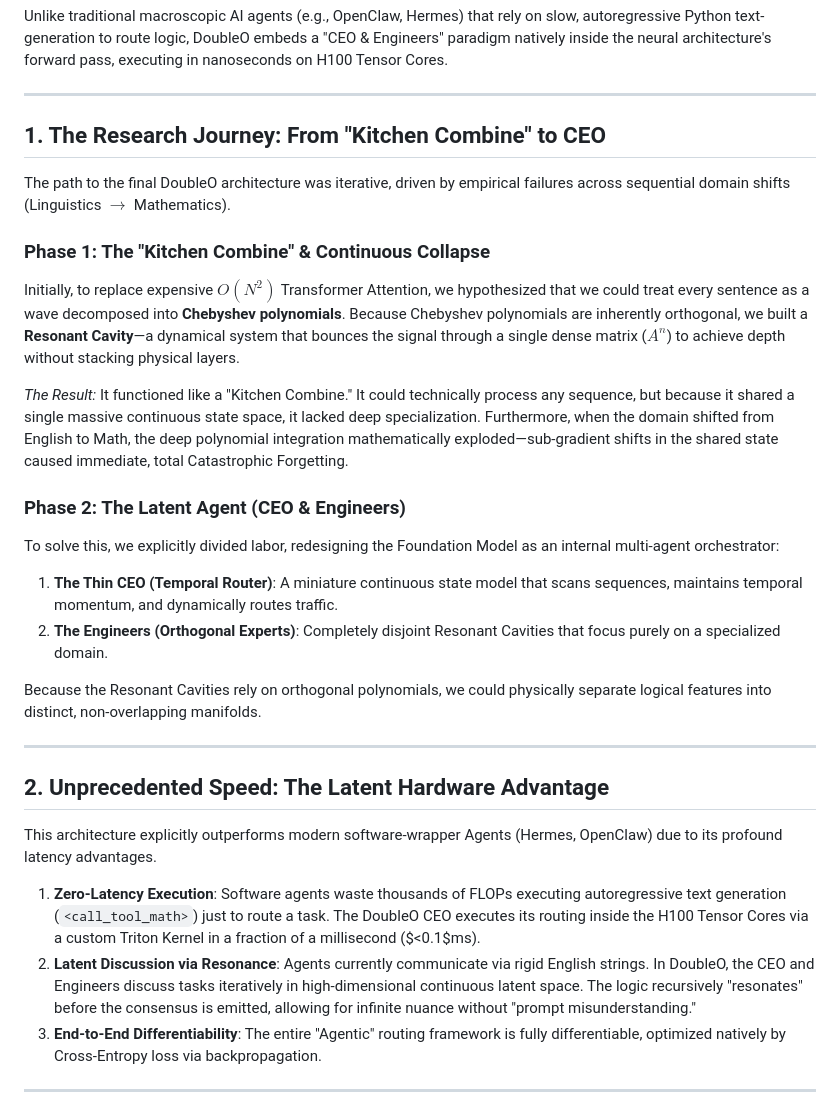
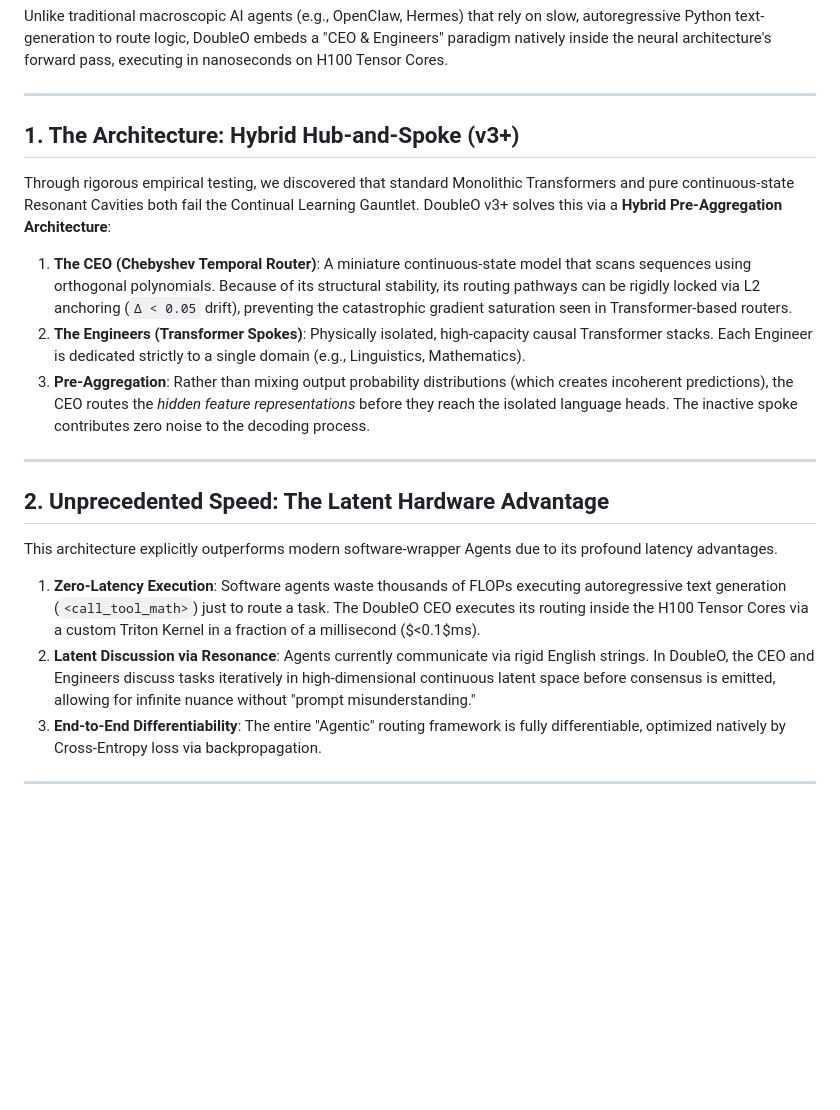
Before and after one commit to yevhenx33/DoubleO, a Markdown page: README.md, the part around one of its changes. Drawn GitHub-style; blank space fills up the shorter version.

```diff
--- a/README.md
+++ b/README.md
@@ -6,30 +6,22 @@ Unlike traditional macroscopic AI agents (e.g., OpenClaw, Hermes) that rely on s
 
 ---
 
-## 1. The Research Journey: From "Kitchen Combine" to CEO
+## 1. The Architecture: Hybrid Hub-and-Spoke (v3+)
 
-The path to the final DoubleO architecture was iterative, driven by empirical failures across sequential domain shifts (Linguistics $\to$ Mathematics).
+Through rigorous empirical testing, we discovered that standard Monolithic Transformers and pure continuous-state Resonant Cavities both fail the Continual Learning Gauntlet. DoubleO v3+ solves this via a **Hybrid Pre-Aggregation Architecture**:
 
-### Phase 1: The "Kitchen Combine" & Continuous Collapse
-Initially, to replace expensive $O(N^2)$ Transformer Attention, we hypothesized that we could treat every sentence as a wave decomposed into **Chebyshev polynomials**. Because Chebyshev polynomials are inherently orthogonal, we built a **Resonant Cavity**—a dynamical system that bounces the signal through a single dense matrix ($A^n$) to achieve depth without stacking physical layers.
-
-*The Result:* It functioned like a "Kitchen Combine." It could technically process any sequence, but because it shared a single massive continuous state space, it lacked deep specialization. Furthermore, when the domain shifted from English to Math, the deep polynomial integration mathematically exploded—sub-gradient shifts in the shared state caused immediate, total Catastrophic Forgetting.
-
-### Phase 2: The Latent Agent (CEO & Engineers)
-To solve this, we explicitly divided labor, redesigning the Foundation Model as an internal multi-agent orchestrator:
-1. **The Thin CEO (Temporal Router)**: A miniature continuous state model that scans sequences, maintains temporal momentum, and dynamically routes traffic.
-2. **The Engineers (Orthogonal Experts)**: Completely disjoint Resonant Cavities that focus purely on a specialized domain.
-
-Because the Resonant Cavities rely on orthogonal polynomials, we could physically separate logical features into distinct, non-overlapping manifolds.
+1. **The CEO (Chebyshev Temporal Router)**: A miniature continuous-state model that scans sequences using orthogonal polynomials. Because of its structural stability, its routing pathways can be rigidly locked via L2 anchoring (`Δ < 0.05` drift), preventing the catastrophic gradient saturation seen in Transformer-based routers.
+2. **The Engineers (Transformer Spokes)**: Physically isolated, high-capacity causal Transformer stacks. Each Engineer is dedicated strictly to a single domain (e.g., Linguistics, Mathematics).
+3. **Pre-Aggregation**: Rather than mixing output probability distributions (which creates incoherent predictions), the CEO routes the *hidden feature representations* before they reach the isolated language heads. The inactive spoke contributes zero noise to the decoding process.
 
 ---
 
 ## 2. Unprecedented Speed: The Latent Hardware Advantage
 
-This architecture explicitly outperforms modern software-wrapper Agents (Hermes, OpenClaw) due to its profound latency advantages.
+This architecture explicitly outperforms modern software-wrapper Agents due to its profound latency advantages.
 
 1. **Zero-Latency Execution**: Software agents waste thousands of FLOPs executing autoregressive text generation (`<call_tool_math>`) just to route a task. The DoubleO CEO executes its routing inside the H100 Tensor Cores via a custom Triton Kernel in a fraction of a millisecond ($<0.1$ms).
-2. **Latent Discussion via Resonance**: Agents currently communicate via rigid English strings. In DoubleO, the CEO and Engineers discuss tasks iteratively in high-dimensional continuous latent space. The logic recursively "resonates" before the consensus is emitted, allowing for infinite nuance without "prompt misunderstanding."
+2. **Latent Discussion via Resonance**: Agents currently communicate via rigid English strings. In DoubleO, the CEO and Engineers discuss tasks iteratively in high-dimensional continuous latent space before consensus is emitted, allowing for infinite nuance without "prompt misunderstanding."
 3. **End-to-End Differentiability**: The entire "Agentic" routing framework is fully differentiable, optimized natively by Cross-Entropy loss via backpropagation.
 
 ---
```
Also changed, not shown: other parts of README.md (+17 -20 lines).
